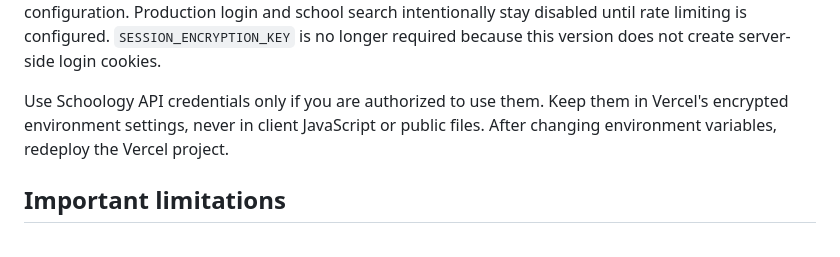
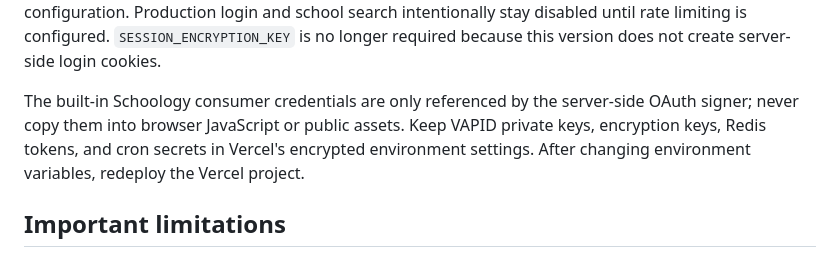
Before and after one commit to tling0001/SchoologyMobileWeb, a Markdown page: README.md, the part around the change. Drawn GitHub-style.

Commit message:
Clarify which Schoology credentials remain server-side

```diff
--- a/README.md
+++ b/README.md
@@ -28,7 +28,7 @@ Configure these in **Vercel → Project → Settings → Environment Variables**
 
 Set up an Upstash Redis database and copy its REST URL and REST token into Vercel. Generate VAPID keys with `npx web-push generate-vapid-keys`, then set both keys in Vercel. Generate `PUSH_SESSION_ENCRYPTION_KEY` with a cryptographically secure random 32-byte value (hex encoded), and generate a separate random `CRON_SECRET`. The scheduled `/api/push/poll` function checks for new Schoology notifications every five minutes and sends Web Push notifications when the page is closed; Vercel must support scheduled functions at that cadence. Keep all private values in server-side configuration. Production login and school search intentionally stay disabled until rate limiting is configured. `SESSION_ENCRYPTION_KEY` is no longer required because this version does not create server-side login cookies.
 
-Use Schoology API credentials only if you are authorized to use them. Keep them in Vercel's encrypted environment settings, never in client JavaScript or public files. After changing environment variables, redeploy the Vercel project.
+The built-in Schoology consumer credentials are only referenced by the server-side OAuth signer; never copy them into browser JavaScript or public assets. Keep VAPID private keys, encryption keys, Redis tokens, and cron secrets in Vercel's encrypted environment settings. After changing environment variables, redeploy the Vercel project.
 
 ## Important limitations
 
```
